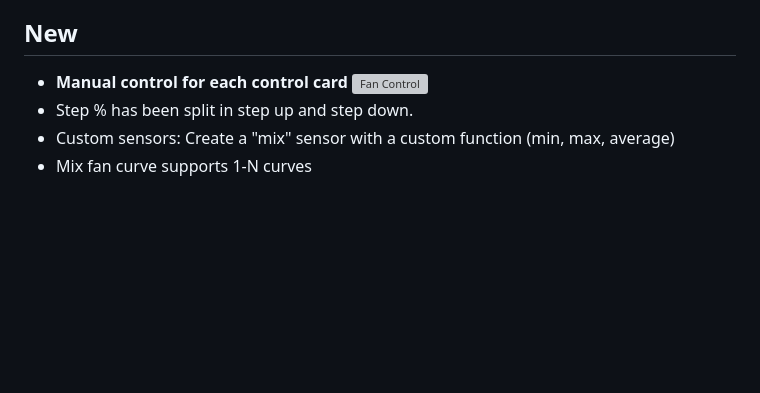
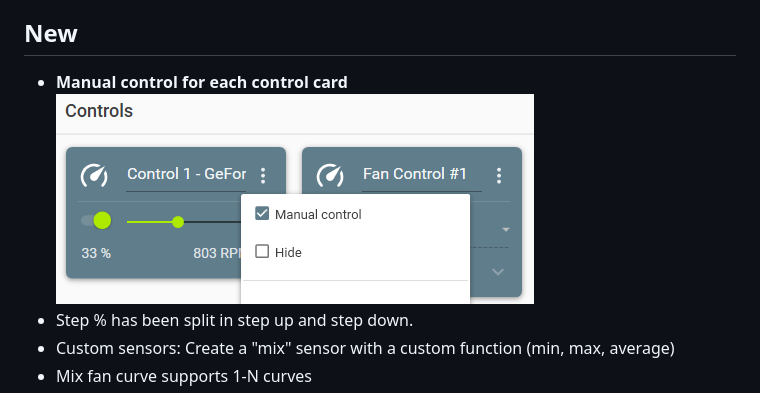
Before and after one commit to Rem0o/FanControl.Releases, a Markdown page: README.md, the part around the change. GitHub-like rendering; blank space fills up the shorter version; grey boxes are pictures that could not be loaded.

```diff
--- a/README.md
+++ b/README.md
@@ -6,7 +6,7 @@ This is the release repository for Fan Control, a highly customizable fan contro
 
 ## New
 * <b> Manual control for each control card </b>
-    ![Fan Control](Images/ManualControl.png)
+    ![Fan Control](Images/ManualControlSlider.png)
 * Step % has been split in step up and step down.
 * Custom sensors: Create a "mix" sensor with a custom function (min, max, average)
 * Mix fan curve supports 1-N curves
```
Also changed, not shown: Images/ManualControlSlider.png (renamed from Images/ManualControl.PNG).
